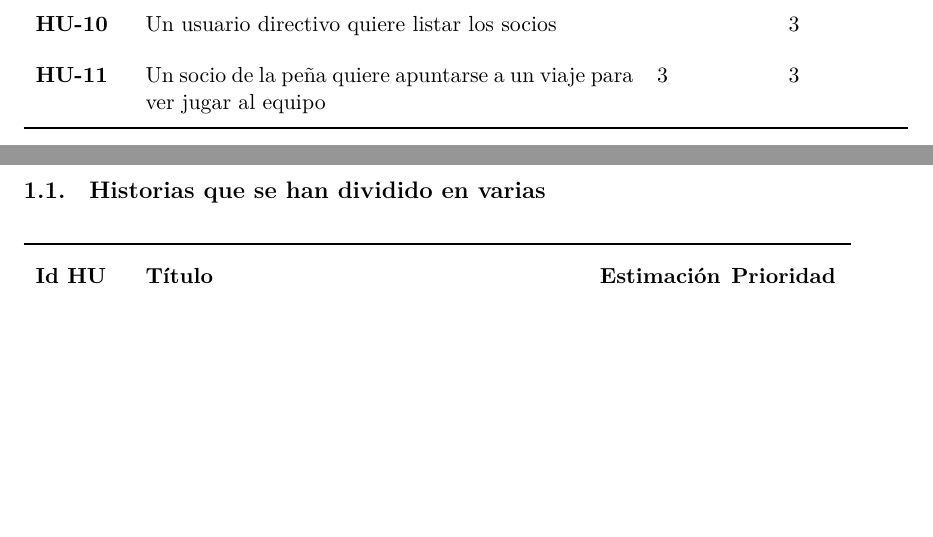
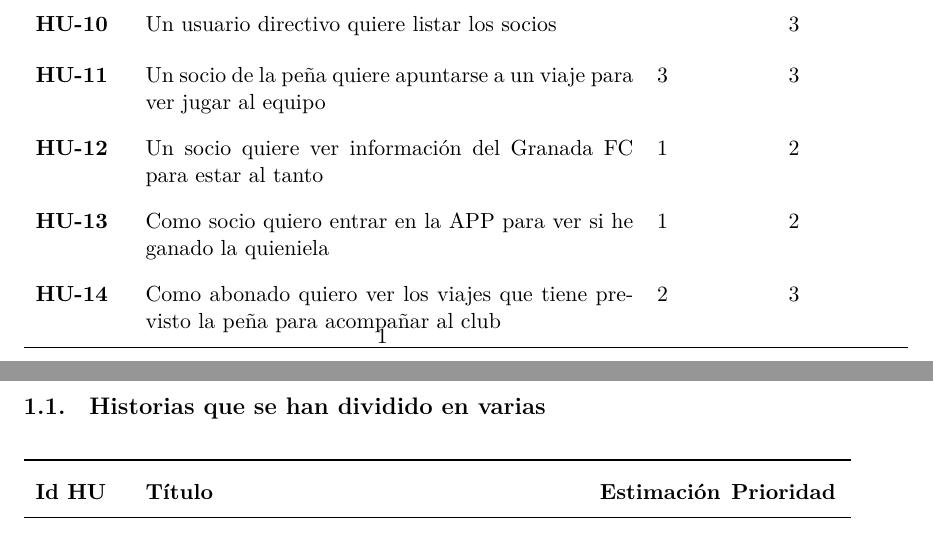
Before and after one commit to SofiaAlmeida/MDA, a LaTeX document (TrabajosClase/HistoriasUsuario.tex): two parts of pages 2 and 3 of 3 before the commit and two parts of pages 3 and 4 of 4 after it, joined at a grey line, cut so that both start at the same text, the shorter picture padded with empty space. Compiled offline with XeLaTeX.

Commit message:
Miguel-Gummi no me compila correctamente

```diff
--- a/TrabajosClase/HistoriasUsuario.tex
+++ b/TrabajosClase/HistoriasUsuario.tex
@@ -56,12 +58,16 @@ Lidia Martín Chica
     \hu{} & Un usuario directivo quiere dar de alta a un socio para que la peña crezaca & 2 & 1\\
     \hu{} & Un socio de la peña quiere identificarse para entrar en la aplicación & 1 & 1\\
     \hu{hu:cuotas} & Un usuario directivo quiere controlar las cuotas para saber el estado económico de la peña & 2 & 2\\
+
     \hu{hu:actividad} & Un usuario directivo quiere publicar y eliminar una actividad para que esté, o deje de estar, disponible para el resto de usuarios & & 2\\
     \hu{} & Un usuario directivo quiere poner los resultados de los partidos para que los aficionados los puedan consultar & & 2\\
     \hu{} & Un usuario directivo quiere listar los socios & & 3\\
     \hu{hu:consultarInfo} & Un socio de la peña quiere ver in información  del Granada para saber cómo va el equipo esta temporada. & 2 & 2\\
     \hu{} & Un usuario directivo quiere listar los socios & & 3\\
     \hu{} & Un socio de la peña quiere apuntarse a un viaje para ver jugar al equipo & 3 & 3\\
+    \hu{} & Un socio quiere ver información del Granada FC para estar al tanto & 1 & 2\\
+    \hu{} & Como socio quiero entrar en la APP para ver si he ganado la quieniela & 1 & 2\\
+    \hu{} & Como abonado quiero ver los viajes que tiene previsto la peña para acompañar al club & 2 & 3\\
     \bottomrule
   \end{tabular}
 \end{table}
```
Also changed, not shown: TrabajosClase/HistoriasUsuario.tex (4 more changed lines).
